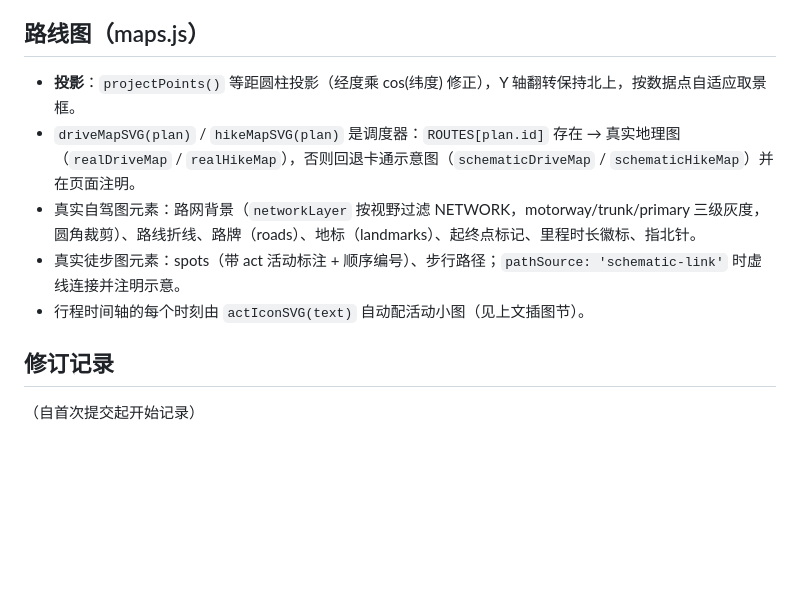
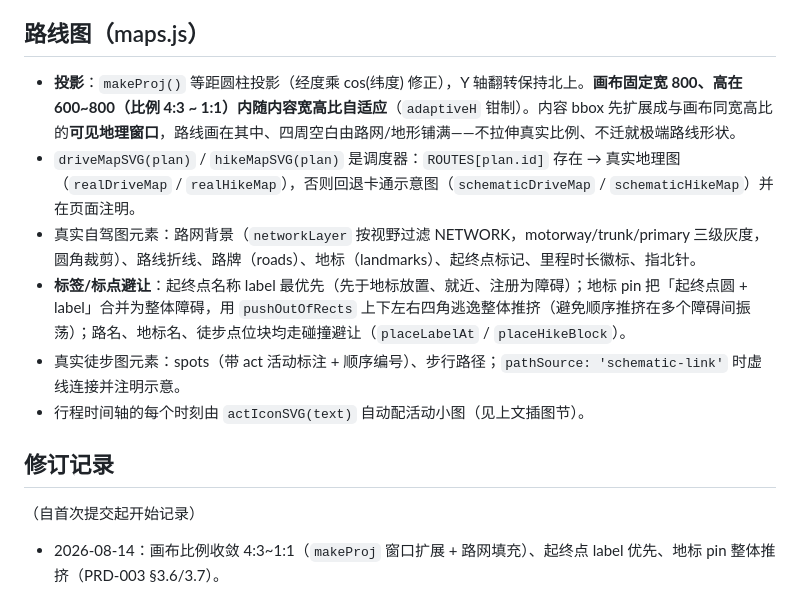
Before and after one commit to DarkArmed/outdoor, a Markdown page: docs/tech/网站.md, the part around the change. Drawn GitHub-style; blank space fills up the shorter version.

Commit message:
docs(tech): 同步地图渲染机制到网站技术文档
- 投影函数更名 projectPoints → makeProj，补画布比例 4:3~1:1 与可见窗口扩展规则
- 补标签/标点避让机制（起终点 label 优先、pushOutOfRects 整体推挤）

Co-Authored-By: Claude <noreply@anthropic.com>

```diff
--- a/docs/tech/网站.md
+++ b/docs/tech/网站.md
@@ -47,12 +47,15 @@ site/
 
 ## 路线图（maps.js）
 
-- **投影**：`projectPoints()` 等距圆柱投影（经度乘 cos(纬度) 修正），Y 轴翻转保持北上，按数据点自适应取景框。
+- **投影**：`makeProj()` 等距圆柱投影（经度乘 cos(纬度) 修正），Y 轴翻转保持北上。**画布固定宽 800、高在 600~800（比例 4:3 ~ 1:1）内随内容宽高比自适应**（`adaptiveH` 钳制）。内容 bbox 先扩展成与画布同宽高比的**可见地理窗口**，路线画在其中、四周空白由路网/地形铺满——不拉伸真实比例、不迁就极端路线形状。
 - `driveMapSVG(plan)` / `hikeMapSVG(plan)` 是调度器：`ROUTES[plan.id]` 存在 → 真实地理图（`realDriveMap` / `realHikeMap`），否则回退卡通示意图（`schematicDriveMap` / `schematicHikeMap`）并在页面注明。
 - 真实自驾图元素：路网背景（`networkLayer` 按视野过滤 NETWORK，motorway/trunk/primary 三级灰度，圆角裁剪）、路线折线、路牌（roads）、地标（landmarks）、起终点标记、里程时长徽标、指北针。
+- **标签/标点避让**：起终点名称 label 最优先（先于地标放置、就近、注册为障碍）；地标 pin 把「起终点圆 + label」合并为整体障碍，用 `pushOutOfRects` 上下左右四角逃逸整体推挤（避免顺序推挤在多个障碍间振荡）；路名、地标名、徒步点位块均走碰撞避让（`placeLabelAt` / `placeHikeBlock`）。
 - 真实徒步图元素：spots（带 act 活动标注 + 顺序编号）、步行路径；`pathSource: 'schematic-link'` 时虚线连接并注明示意。
 - 行程时间轴的每个时刻由 `actIconSVG(text)` 自动配活动小图（见上文插图节）。
 
 ## 修订记录
 
 （自首次提交起开始记录）
+
+- 2026-08-14：画布比例收敛 4:3~1:1（`makeProj` 窗口扩展 + 路网填充）、起终点 label 优先、地标 pin 整体推挤（PRD-003 §3.6/3.7）。
```
